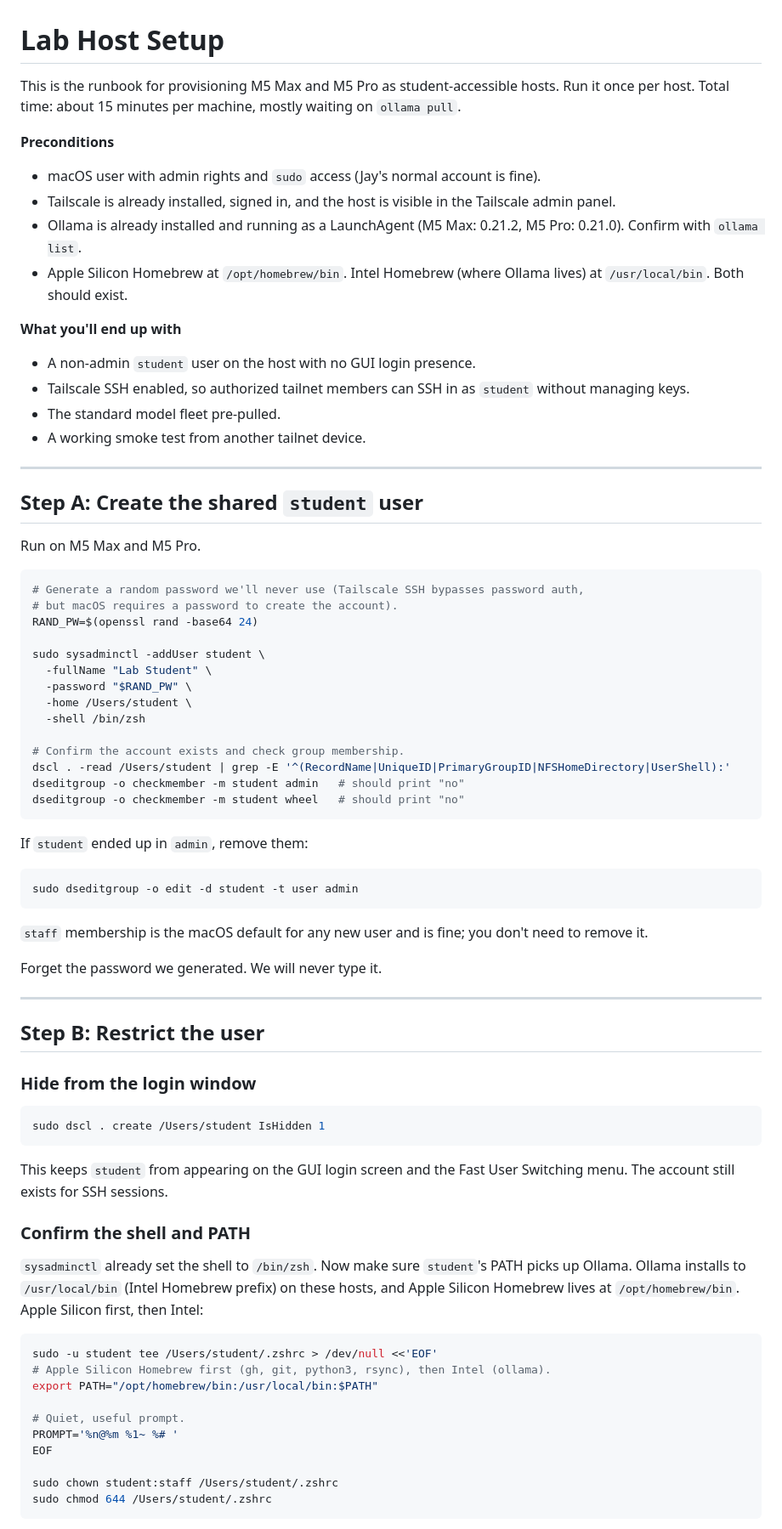
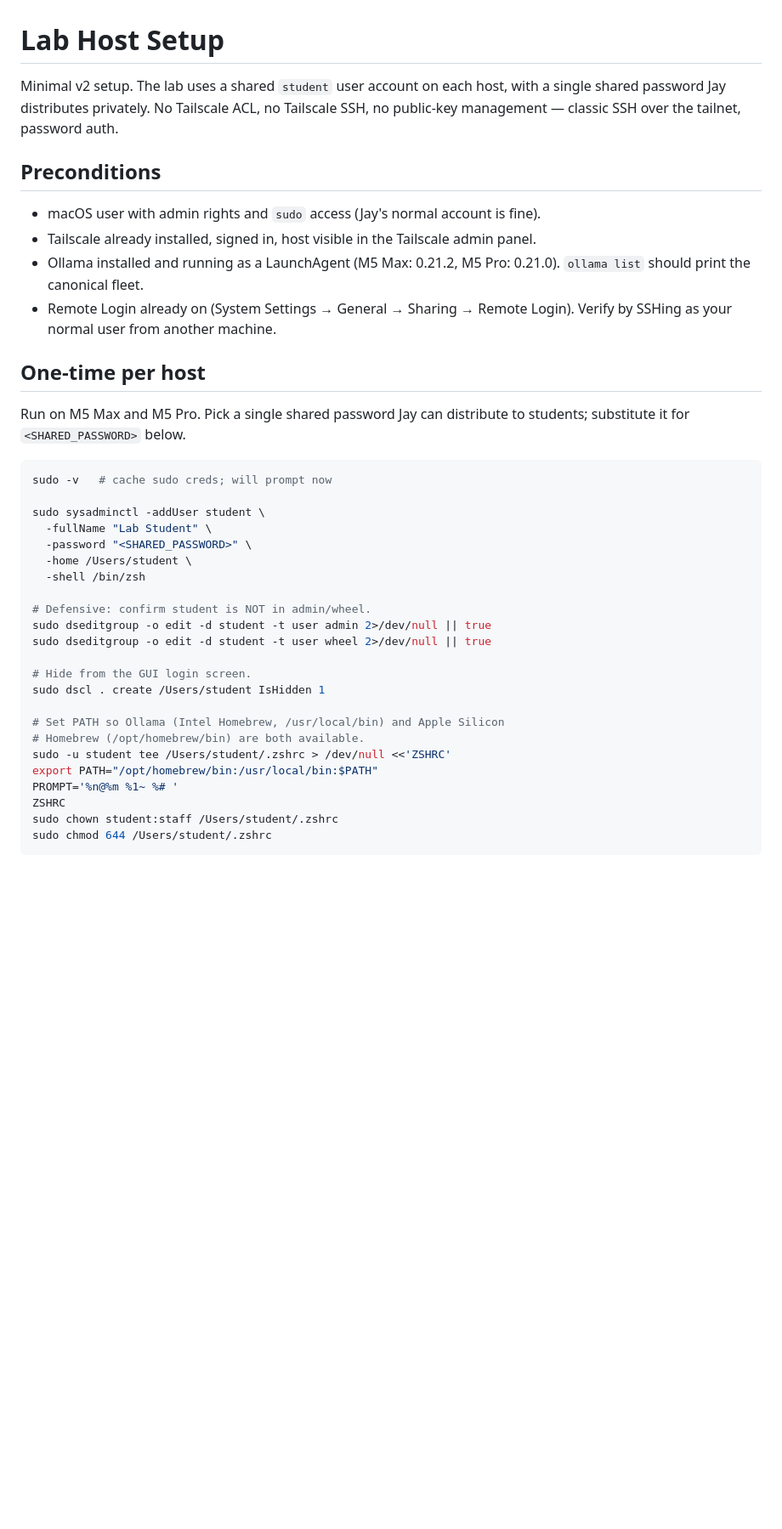
Before and after one commit to counselorjay/student-lab, a Markdown page: docs/lab-host-setup.md, the part around one of its changes. Shown at 85% size. GitHub-like rendering; blank space fills up the shorter version.

````diff
--- a/docs/lab-host-setup.md
+++ b/docs/lab-host-setup.md
@@ -1,79 +1,40 @@
 # Lab Host Setup
 
-This is the runbook for provisioning M5 Max and M5 Pro as student-accessible hosts. Run it once per host. Total time: about 15 minutes per machine, mostly waiting on `ollama pull`.
+Minimal v2 setup. The lab uses a shared `student` user account on each host, with a single shared password Jay distributes privately. No Tailscale ACL, no Tailscale SSH, no public-key management — classic SSH over the tailnet, password auth.
 
-**Preconditions**
+## Preconditions
 
 - macOS user with admin rights and `sudo` access (Jay's normal account is fine).
-- Tailscale is already installed, signed in, and the host is visible in the Tailscale admin panel.
-- Ollama is already installed and running as a LaunchAgent (M5 Max: 0.21.2, M5 Pro: 0.21.0). Confirm with `ollama list`.
-- Apple Silicon Homebrew at `/opt/homebrew/bin`. Intel Homebrew (where Ollama lives) at `/usr/local/bin`. Both should exist.
+- Tailscale already installed, signed in, host visible in the Tailscale admin panel.
+- Ollama installed and running as a LaunchAgent (M5 Max: 0.21.2, M5 Pro: 0.21.0). `ollama list` should print the canonical fleet.
+- Remote Login already on (System Settings → General → Sharing → Remote Login). Verify by SSHing as your normal user from another machine.
 
-**What you'll end up with**
+## One-time per host
 
-- A non-admin `student` user on the host with no GUI login presence.
-- Tailscale SSH enabled, so authorized tailnet members can SSH in as `student` without managing keys.
-- The standard model fleet pre-pulled.
-- A working smoke test from another tailnet device.
-
----
-
-## Step A: Create the shared `student` user
-
-Run on M5 Max and M5 Pro.
+Run on M5 Max and M5 Pro. Pick a single shared password Jay can distribute to students; substitute it for `<SHARED_PASSWORD>` below.
 
 ```bash
-# Generate a random password we'll never use (Tailscale SSH bypasses password auth,
-# but macOS requires a password to create the account).
-RAND_PW=$(openssl rand -base64 24)
+sudo -v   # cache sudo creds; will prompt now
 
 sudo sysadminctl -addUser student \
   -fullName "Lab Student" \
-  -password "$RAND_PW" \
+  -password "<SHARED_PASSWORD>" \
   -home /Users/student \
   -shell /bin/zsh
 
-# Confirm the account exists and check group membership.
-dscl . -read /Users/student | grep -E '^(RecordName|UniqueID|PrimaryGroupID|NFSHomeDirectory|UserShell):'
-dseditgroup -o checkmember -m student admin   # should print "no"
-dseditgroup -o checkmember -m student wheel   # should print "no"
-```
+# Defensive: confirm student is NOT in admin/wheel.
+sudo dseditgroup -o edit -d student -t user admin 2>/dev/null || true
+sudo dseditgroup -o edit -d student -t user wheel 2>/dev/null || true
 
-If `student` ended up in `admin`, remove them:
+# Hide from the GUI login screen.
+sudo dscl . create /Users/student IsHidden 1
 
-```bash
-sudo dseditgroup -o edit -d student -t user admin
-```
-
-`staff` membership is the macOS default for any new user and is fine; you don't need to remove it.
-
-Forget the password we generated. We will never type it.
-
----
-
-## Step B: Restrict the user
-
-### Hide from the login window
-
-```bash
-sudo dscl . create /Users/student IsHidden 1
-```
-
-This keeps `student` from appearing on the GUI login screen and the Fast User Switching menu. The account still exists for SSH sessions.
-
-### Confirm the shell and PATH
-
-`sysadminctl` already set the shell to `/bin/zsh`. Now make sure `student`'s PATH picks up Ollama. Ollama installs to `/usr/local/bin` (Intel Homebrew prefix) on these hosts, and Apple Silicon Homebrew lives at `/opt/homebrew/bin`. Apple Silicon first, then Intel:
-
-```bash
-sudo -u student tee /Users/student/.zshrc > /dev/null <<'EOF'
-# Apple Silicon Homebrew first (gh, git, python3, rsync), then Intel (ollama).
+# Set PATH so Ollama (Intel Homebrew, /usr/local/bin) and Apple Silicon
+# Homebrew (/opt/homebrew/bin) are both available.
+sudo -u student tee /Users/student/.zshrc > /dev/null <<'ZSHRC'
 export PATH="/opt/homebrew/bin:/usr/local/bin:$PATH"
-
-# Quiet, useful prompt.
 PROMPT='%n@%m %1~ %# '
-EOF
-
+ZSHRC
 sudo chown student:staff /Users/student/.zshrc
 sudo chmod 644 /Users/student/.zshrc
 ```
````
Also changed, not shown: other parts of docs/lab-host-setup.md (+15 -99 lines), docs/student-onboarding.md (+49 -92 lines), docs/tailscale-acl.md (deleted, +0 -165 lines).
